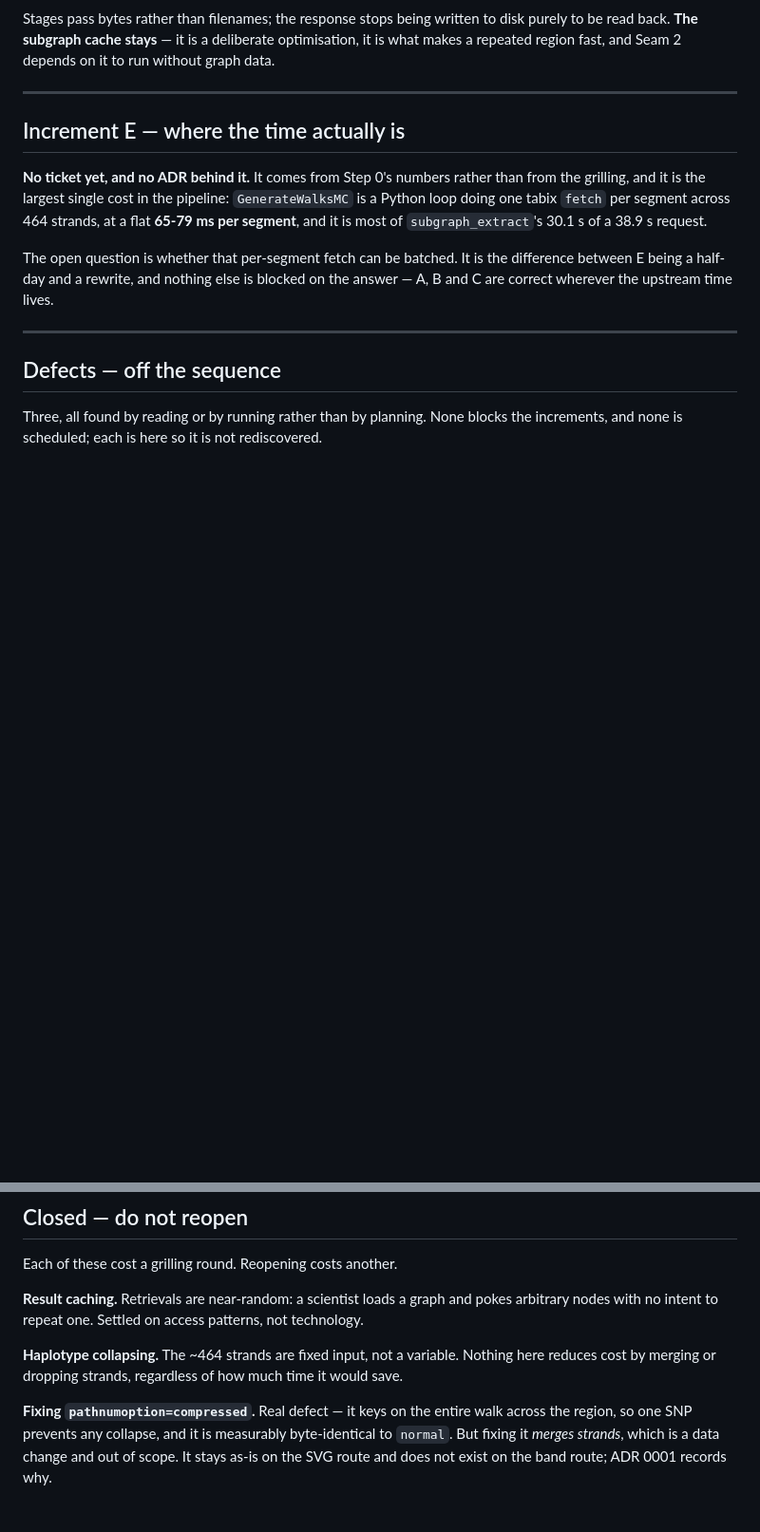
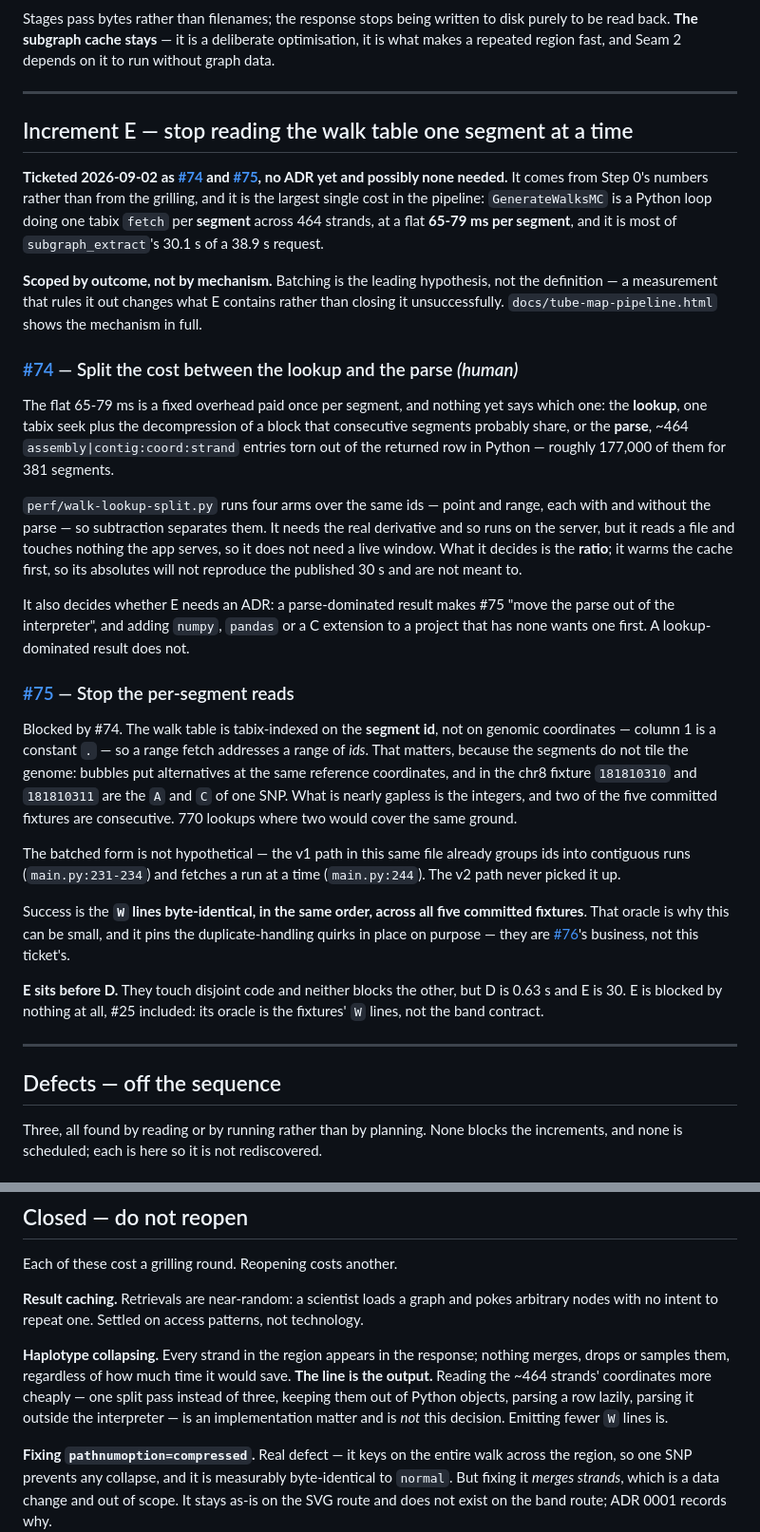
Before and after one commit to CAST-genomics/pangenome-api, a Markdown page: docs/seqtubemap-roadmap.md, 2 parts joined by grey strips. Shown at 95% size. Rendered like a GitHub page; blank space fills up the shorter version.

Commit message:
Increment E has tickets, a scope, and a line it must not cross
E was the only increment without an issue number, and the roadmap said so twice.
It is now #74 and #75, with GitHub's native blocked-by edge between them, which
is what the dependency graph claims its edges are.

Scoped by outcome rather than by mechanism -- "stop reading the walk table one
segment at a time", not "batch the fetches". The distinction is load-bearing: a
measurement that says the cost is the parse would answer "can it be batched?"
with no and leave the 30 seconds exactly where it is, which is not a finished
increment. Every other increment here is named for a result.

#74 is the measurement, ready-for-human because it needs the real derivative on
the server. #75 is the change, ready-for-agent once #74 has said what shape it
takes. #74 also decides whether E wants an ADR at all: batching behind a
byte-identical oracle is local and reversible and wants none, but moving the
parse out of the interpreter would add numpy or a C extension to a project with
neither, and that wants one before the code is written.

#75's acceptance is the W lines byte-identical across the five committed
fixtures. That pins the duplicate-handling quirks in place deliberately -- they
are #76, which cannot say whether it is a data defect or a code defect because
the filter at main.py:373 drops entries silently and nobody has counted them.

The Closed entry on haplotype collapsing is reworded to say what it protects.
"The ~464 strands are fixed input, not a variable" reads as a ban on the input
side, which would forbid parsing the same coordinates faster -- and that cannot
have been the intent. It protects the picture: every strand appears, nothing
merges, drops or samples them. The line is the output.

E sits before D in the sequence. Disjoint code, neither blocks the other, but D
is 0.63 s of a 38.9 s request and E is 30.

seqtubemap-plan.md gets a dated amendment rather than an edit. It says E "has
not been grilled", which was true of the phase it records, and the document
declares it does not carry status.

Co-Authored-By: Claude Opus 5 <noreply@anthropic.com>
Claude-Session: https://claude.ai/code/session_01J2Fbzw5Nq18SKvfKhDfdxA

```diff
--- a/docs/seqtubemap-roadmap.md
+++ b/docs/seqtubemap-roadmap.md
@@ -618,17 +619,57 @@ a repeated region fast, and Seam 2 depends on it to run without graph data.
 
 ---
 
-## Increment E — where the time actually is
+## Increment E — stop reading the walk table one segment at a time
 
-**No ticket yet, and no ADR behind it.** It comes from Step 0's numbers rather than from the
-grilling, and it is the largest single cost in the pipeline: `GenerateWalksMC` is a Python
-loop doing one tabix `fetch` per segment across 464 strands, at a flat **65-79 ms per
-segment**, and
-it is most of `subgraph_extract`'s 30.1 s of a 38.9 s request.
+**Ticketed 2026-09-02 as [#74](https://github.com/CAST-genomics/PangenomeAPI/issues/74) and
+[#75](https://github.com/CAST-genomics/PangenomeAPI/issues/75), no ADR yet and possibly none
+needed.** It comes from Step 0's numbers rather than from the grilling, and it is the largest
+single cost in the pipeline: `GenerateWalksMC` is a Python loop doing one tabix `fetch` per
+**segment** across 464 strands, at a flat **65-79 ms per segment**, and it is most of
+`subgraph_extract`'s 30.1 s of a 38.9 s request.
 
-The open question is whether that per-segment fetch can be batched. It is the difference between
-E being a half-day and a rewrite, and nothing else is blocked on the answer — A, B and C are
-correct wherever the upstream time lives.
+**Scoped by outcome, not by mechanism.** Batching is the leading hypothesis, not the
+definition — a measurement that rules it out changes what E contains rather than closing it
+unsuccessfully. `docs/tube-map-pipeline.html` shows the mechanism in full.
+
+### [#74](https://github.com/CAST-genomics/PangenomeAPI/issues/74) — Split the cost between the lookup and the parse *(human)*
+
+The flat 65-79 ms is a fixed overhead paid once per segment, and nothing yet says which one:
+the **lookup**, one tabix seek plus the decompression of a block that consecutive segments
+probably share, or the **parse**, ~464 `assembly|contig:coord:strand` entries torn out of the
+returned row in Python — roughly 177,000 of them for 381 segments.
+
+`perf/walk-lookup-split.py` runs four arms over the same ids — point and range, each with and
+without the parse — so subtraction separates them. It needs the real derivative and so runs on
+the server, but it reads a file and touches nothing the app serves, so it does not need a live
+window. What it decides is the **ratio**; it warms the cache first, so its absolutes will not
+reproduce the published 30 s and are not meant to.
+
+It also decides whether E needs an ADR: a parse-dominated result makes #75 "move the parse out
+of the interpreter", and adding `numpy`, `pandas` or a C extension to a project that has none
+wants one first. A lookup-dominated result does not.
+
+### [#75](https://github.com/CAST-genomics/PangenomeAPI/issues/75) — Stop the per-segment reads
+
+Blocked by #74. The walk table is tabix-indexed on the **segment id**, not on genomic
+coordinates — column 1 is a constant `.` — so a range fetch addresses a range of *ids*. That
+matters, because the segments do not tile the genome: bubbles put alternatives at the same
+reference coordinates, and in the chr8 fixture `181810310` and `181810311` are the `A` and `C`
+of one SNP. What is nearly gapless is the integers, and two of the five committed fixtures are
+consecutive. 770 lookups where two would cover the same ground.
+
+The batched form is not hypothetical — the v1 path in this same file already groups ids into
+contiguous runs (`main.py:231-234`) and fetches a run at a time (`main.py:244`). The v2 path
+never picked it up.
+
+Success is the **`W` lines byte-identical, in the same order, across all five committed
+fixtures**. That oracle is why this can be small, and it pins the duplicate-handling quirks in
+place on purpose — they are [#76](https://github.com/CAST-genomics/PangenomeAPI/issues/76)'s
+business, not this ticket's.
+
+**E sits before D.** They touch disjoint code and neither blocks the other, but D is 0.63 s
+and E is 30. E is blocked by nothing at all, #25 included: its oracle is the fixtures' `W`
+lines, not the band contract.
 
 ---
 
@@ -705,8 +746,11 @@ Each of these cost a grilling round. Reopening costs another.
 **Result caching.** Retrievals are near-random: a scientist loads a graph and pokes arbitrary
 nodes with no intent to repeat one. Settled on access patterns, not technology.
 
-**Haplotype collapsing.** The ~464 strands are fixed input, not a variable. Nothing here
-reduces cost by merging or dropping strands, regardless of how much time it would save.
+**Haplotype collapsing.** Every strand in the region appears in the response; nothing merges,
+drops or samples them, regardless of how much time it would save. **The line is the output.**
+Reading the ~464 strands' coordinates more cheaply — one split pass instead of three, keeping
+them out of Python objects, parsing a row lazily, parsing it outside the interpreter — is an
+implementation matter and is *not* this decision. Emitting fewer `W` lines is.
 
 **Fixing `pathnumoption=compressed`.** Real defect — it keys on the entire walk across the
 region, so one SNP prevents any collapse, and it is measurably byte-identical to `normal`. But
```
Also changed, not shown: other parts of docs/seqtubemap-roadmap.md (+2 -1 lines), docs/perf/seqtubemap-plan.md (+5 -0 lines).
